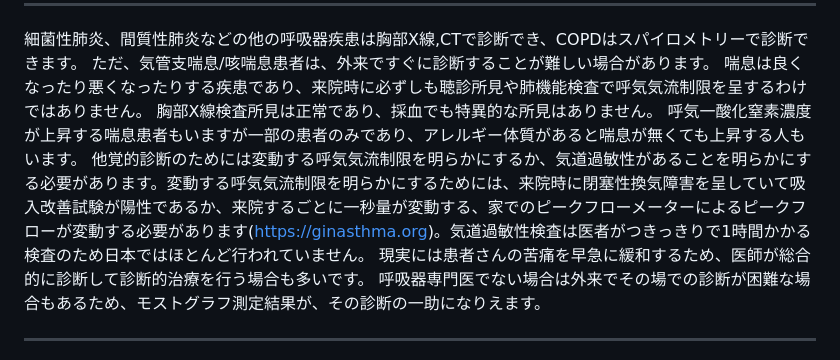
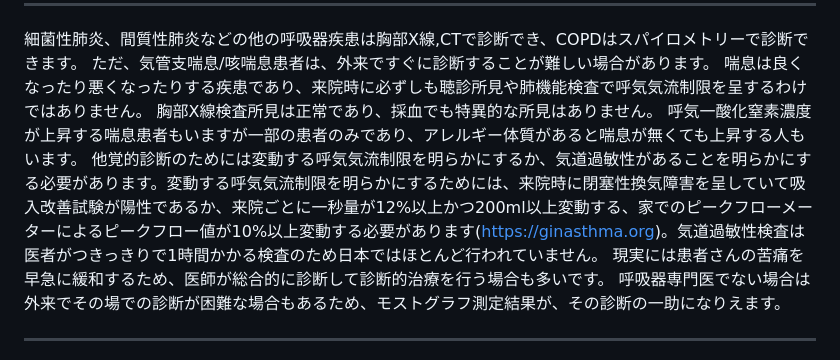
Before and after one commit to sumi-yuki/mostgraph, a Markdown page: README.md, the part around the change. Drawn GitHub-style.

```diff
--- a/README.md
+++ b/README.md
@@ -32,7 +32,7 @@ Therefore, we used the single model for men and women, and input only measuremen
 喘息は良くなったり悪くなったりする疾患であり、来院時に必ずしも聴診所見や肺機能検査で呼気気流制限を呈するわけではありません。
 胸部X線検査所見は正常であり、採血でも特異的な所見はありません。
 呼気一酸化窒素濃度が上昇する喘息患者もいますが一部の患者のみであり、アレルギー体質があると喘息が無くても上昇する人もいます。
-他覚的診断のためには変動する呼気気流制限を明らかにするか、気道過敏性があることを明らかにする必要があります。変動する呼気気流制限を明らかにするためには、来院時に閉塞性換気障害を呈していて吸入改善試験が陽性であるか、来院するごとに一秒量が変動する、家でのピークフローメーターによるピークフローが変動する必要があります(https://ginasthma.org)。気道過敏性検査は医者がつきっきりで1時間かかる検査のため日本ではほとんど行われていません。
+他覚的診断のためには変動する呼気気流制限を明らかにするか、気道過敏性があることを明らかにする必要があります。変動する呼気気流制限を明らかにするためには、来院時に閉塞性換気障害を呈していて吸入改善試験が陽性であるか、来院ごとに一秒量が12%以上かつ200ml以上変動する、家でのピークフローメーターによるピークフロー値が10%以上変動する必要があります(https://ginasthma.org)。気道過敏性検査は医者がつきっきりで1時間かかる検査のため日本ではほとんど行われていません。
 現実には患者さんの苦痛を早急に緩和するため、医師が総合的に診断して診断的治療を行う場合も多いです。
 呼吸器専門医でない場合は外来でその場での診断が困難な場合もあるため、モストグラフ測定結果が、その診断の一助になりえます。
 ***
```
